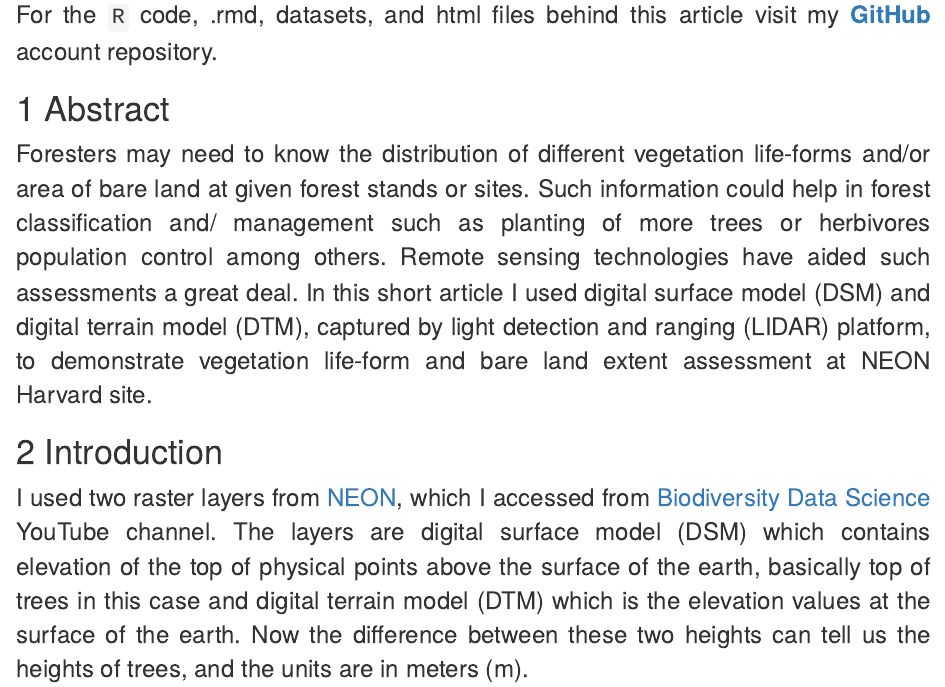
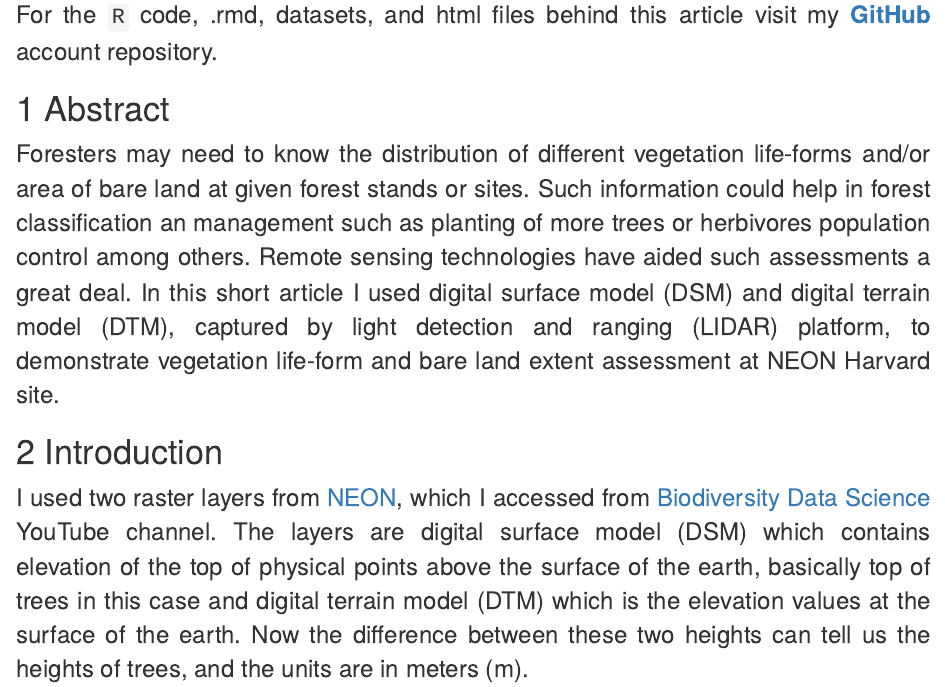
Before and after one commit to Wycology/spatialanalysisR, an R Markdown document (NEON_Harvard_Trees.Rmd): the page in a window 1100 px wide, from 720 px down. Rendered offline with R 4.5, knitr and Pandoc, with nearby package versions; some code elsewhere in the file could not run offline.

Commit message:
Update NEON_Harvard_Trees.Rmd

```diff
--- a/NEON_Harvard_Trees.Rmd
+++ b/NEON_Harvard_Trees.Rmd
@@ -42,7 +42,7 @@ For the `R` code, .rmd, datasets, and html files behind this article visit my [*
 
 # Abstract
 
-Foresters may need to know the distribution of different vegetation life-forms and/or area of bare land at given forest stands or sites. Such information could help in forest classification and/ management such as planting of more trees or herbivores population control among others. Remote sensing technologies have aided such assessments a great deal. In this short article I used digital surface model (DSM) and digital terrain model (DTM), captured by light detection and ranging (LIDAR) platform, to demonstrate vegetation life-form and bare land extent assessment at NEON Harvard site.
+Foresters may need to know the distribution of different vegetation life-forms and/or area of bare land at given forest stands or sites. Such information could help in forest classification an management such as planting of more trees or herbivores population control among others. Remote sensing technologies have aided such assessments a great deal. In this short article I used digital surface model (DSM) and digital terrain model (DTM), captured by light detection and ranging (LIDAR) platform, to demonstrate vegetation life-form and bare land extent assessment at NEON Harvard site.
 
 # Introduction
 
```
